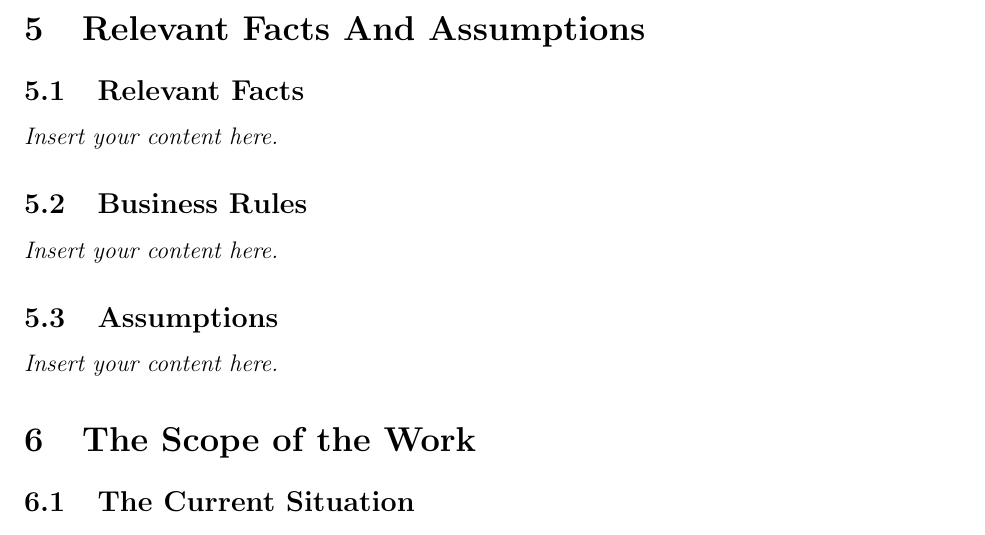
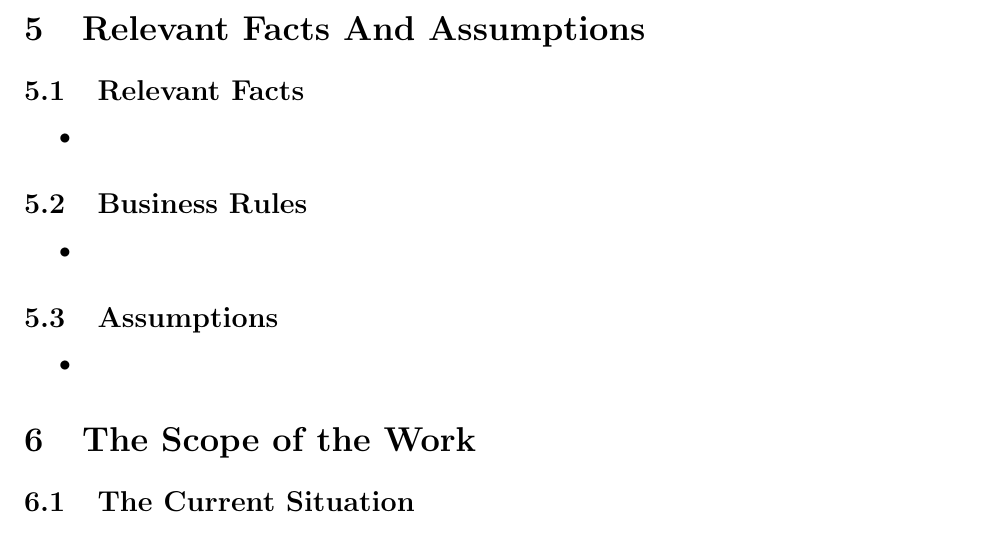
Before and after one commit to ssm-lab/capstone--source-code-optimizer, a LaTeX document (docs/SRS/SRS.tex): part of page 12 of 33, cut so that both start at the same text. Compiled offline with pdfLaTeX.

Commit message:
Add template for facts and assumptions

```diff
--- a/docs/SRS/SRS.tex
+++ b/docs/SRS/SRS.tex
@@ -210,11 +210,19 @@ involved in the Project}
 
 \section{Relevant Facts And Assumptions}
 \subsection{Relevant Facts}
-\lips
+\begin{itemize}
+  \item
+\end{itemize}
+
 \subsection{Business Rules}
-\lips
+\begin{itemize}
+  \item
+\end{itemize}
+
 \subsection{Assumptions}
-\lips
+\begin{itemize}
+  \item
+\end{itemize}
 
 \section{The Scope of the Work}
 \subsection{The Current Situation}
```
